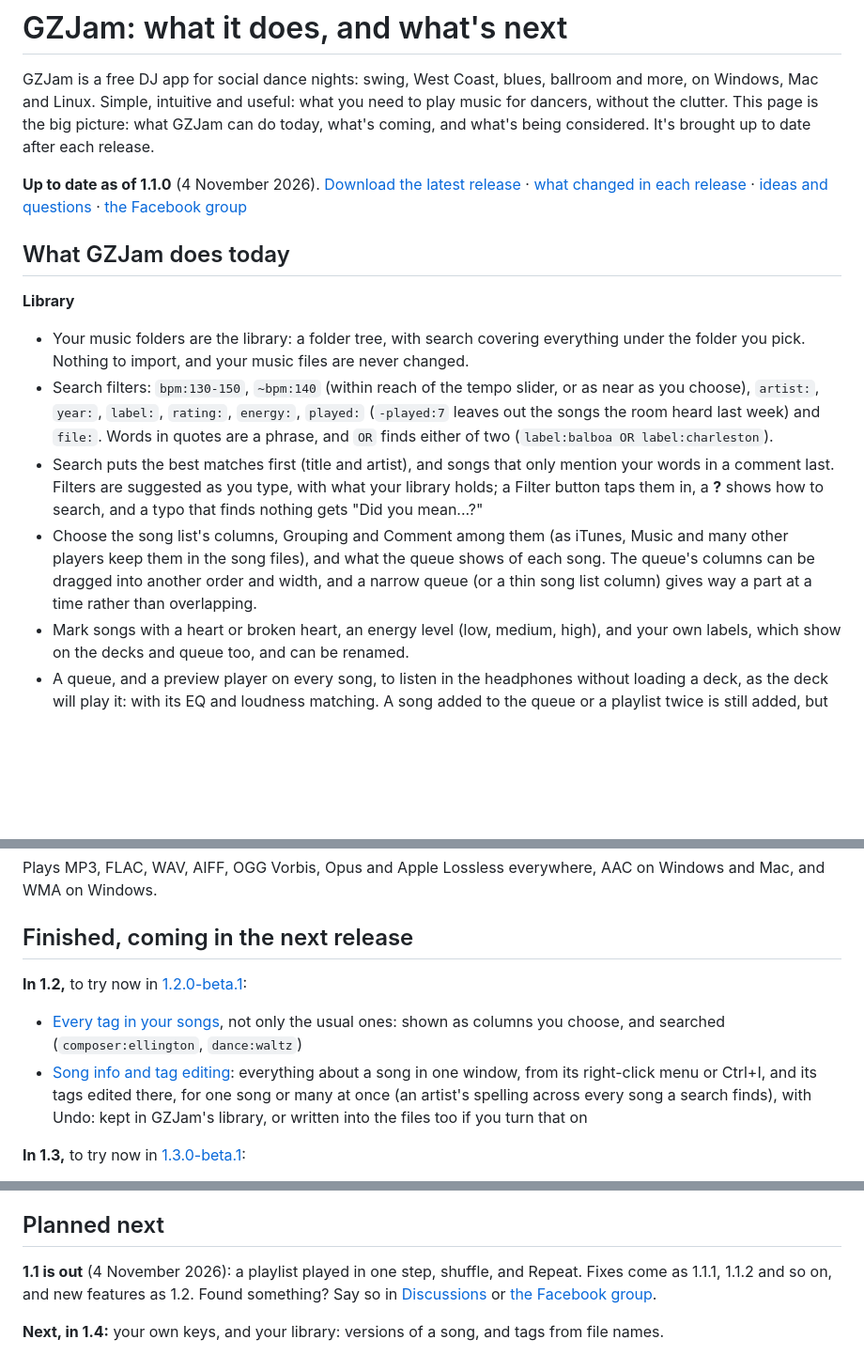
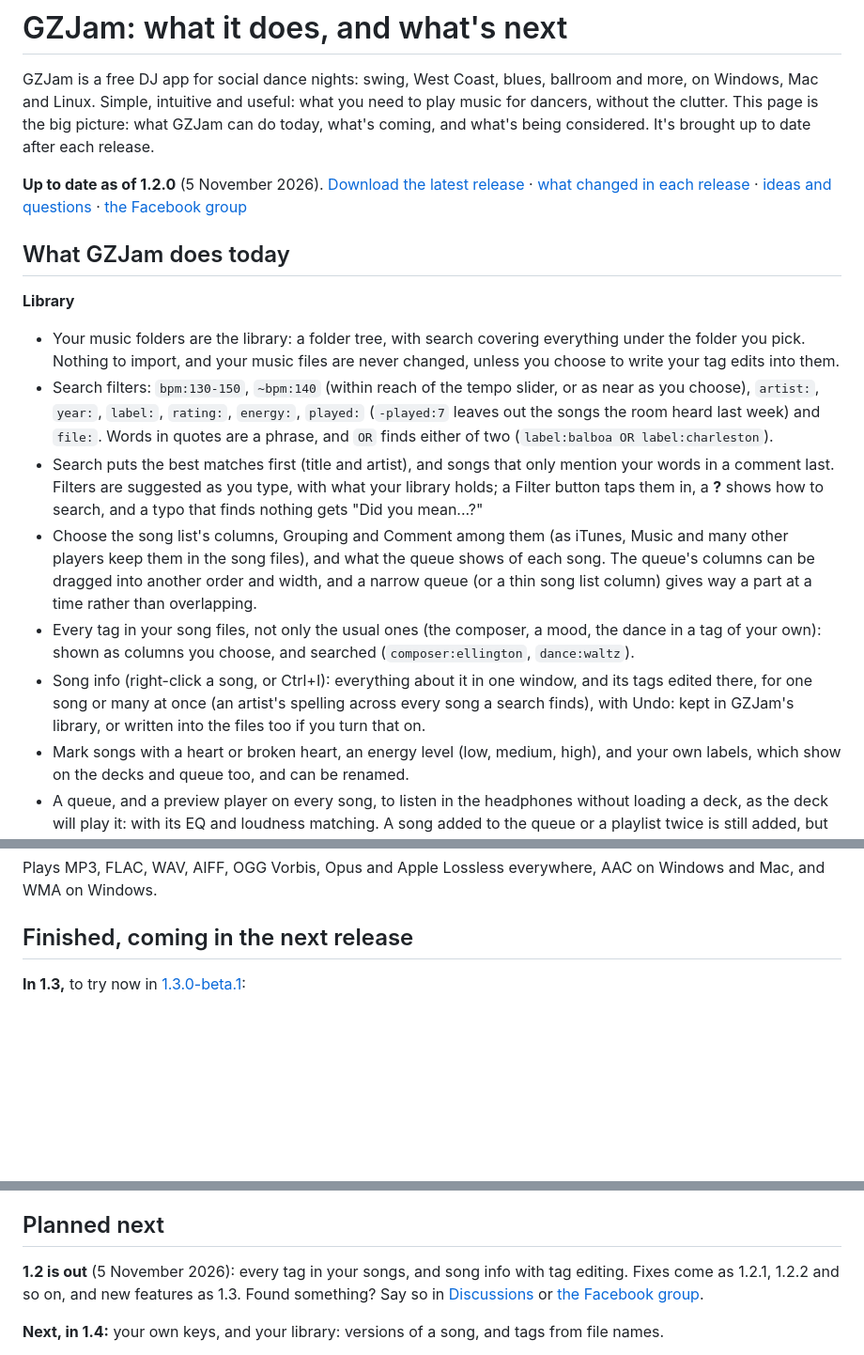
Before and after one commit to GemZombie/GZJam, a Markdown page: ROADMAP.md, 3 parts joined by grey strips. Shown at 94% size. GitHub-like rendering; blank space fills up the shorter version.

Commit message:
1.2.0 released: changelog section and roadmap

```diff
--- a/ROADMAP.md
+++ b/ROADMAP.md
@@ -6,7 +6,7 @@ without the clutter. This page is the big picture: what
 GZJam can do today, what's coming, and what's being considered. It's brought up to date after each
 release.
 
-**Up to date as of 1.1.0** (4 November 2026). [Download the latest release](https://github.com/GemZombie/GZJam/releases/latest) ·
+**Up to date as of 1.2.0** (5 November 2026). [Download the latest release](https://github.com/GemZombie/GZJam/releases/latest) ·
 [what changed in each release](CHANGELOG.md) · [ideas and questions](https://github.com/GemZombie/GZJam/discussions) ·
 [the Facebook group](https://www.facebook.com/groups/2178840716051629/)
 
@@ -14,7 +14,8 @@ release.
 
 **Library**
 - Your music folders are the library: a folder tree, with search covering everything under the
-  folder you pick. Nothing to import, and your music files are never changed.
+  folder you pick. Nothing to import, and your music files are never changed, unless you choose
+  to write your tag edits into them.
 - Search filters: `bpm:130-150`, `~bpm:140` (within reach of the tempo slider, or as near as you choose), `artist:`,
   `year:`, `label:`, `rating:`, `energy:`, `played:` (`-played:7` leaves out the songs the room heard last week)
   and `file:`. Words in quotes are a phrase, and `OR` finds either of two (`label:balboa OR label:charleston`).
@@ -25,6 +26,11 @@ release.
   other players keep them in the song files), and what the queue shows of each song. The queue's
   columns can be dragged into another order and width, and a narrow queue (or a thin song list
   column) gives way a part at a time rather than overlapping.
+- Every tag in your song files, not only the usual ones (the composer, a mood, the dance in a tag
+  of your own): shown as columns you choose, and searched (`composer:ellington`, `dance:waltz`).
+- Song info (right-click a song, or Ctrl+I): everything about it in one window, and its tags
+  edited there, for one song or many at once (an artist's spelling across every song a search
+  finds), with Undo: kept in GZJam's library, or written into the files too if you turn that on.
 - Mark songs with a heart or broken heart, an energy level (low, medium, high), and your own labels,
   which show on the decks and queue too, and can be renamed.
 - A queue, and a preview player on every song, to listen in the headphones without loading a deck,
@@ -138,15 +144,6 @@ Plays MP3, FLAC, WAV, AIFF, OGG Vorbis, Opus and Apple Lossless everywhere, AAC
 
 ## Finished, coming in the next release
 
-**In 1.2,** to try now in [1.2.0-beta.1](https://github.com/GemZombie/GZJam/releases/tag/v1.2.0-beta.1):
-
-- [Every tag in your songs](https://github.com/GemZombie/GZJam/issues/119), not only the usual
-  ones: shown as columns you choose, and searched (`composer:ellington`, `dance:waltz`)
-- [Song info and tag editing](https://github.com/GemZombie/GZJam/issues/129): everything about a
-  song in one window, from its right-click menu or Ctrl+I, and its tags edited there, for one song
-  or many at once (an artist's spelling across every song a search finds), with Undo: kept in
-  GZJam's library, or written into the files too if you turn that on
-
 **In 1.3,** to try now in [1.3.0-beta.1](https://github.com/GemZombie/GZJam/releases/tag/v1.3.0-beta.1):
 
 - [Fade a song out at its end](https://github.com/GemZombie/GZJam/issues/267): *Song ends ›
@@ -162,8 +159,8 @@ Plays MP3, FLAC, WAV, AIFF, OGG Vorbis, Opus and Apple Lossless everywhere, AAC
 
 ## Planned next
 
-**1.1 is out** (4 November 2026): a playlist played in one step, shuffle, and Repeat. Fixes come
-as 1.1.1, 1.1.2 and so on, and new features as 1.2. Found something? Say so in
+**1.2 is out** (5 November 2026): every tag in your songs, and song info with tag editing. Fixes
+come as 1.2.1, 1.2.2 and so on, and new features as 1.3. Found something? Say so in
 [Discussions](https://github.com/GemZombie/GZJam/discussions) or
 [the Facebook group](https://www.facebook.com/groups/2178840716051629/).
 
```
Also changed, not shown: CHANGELOG.md (+6 -5 lines).
